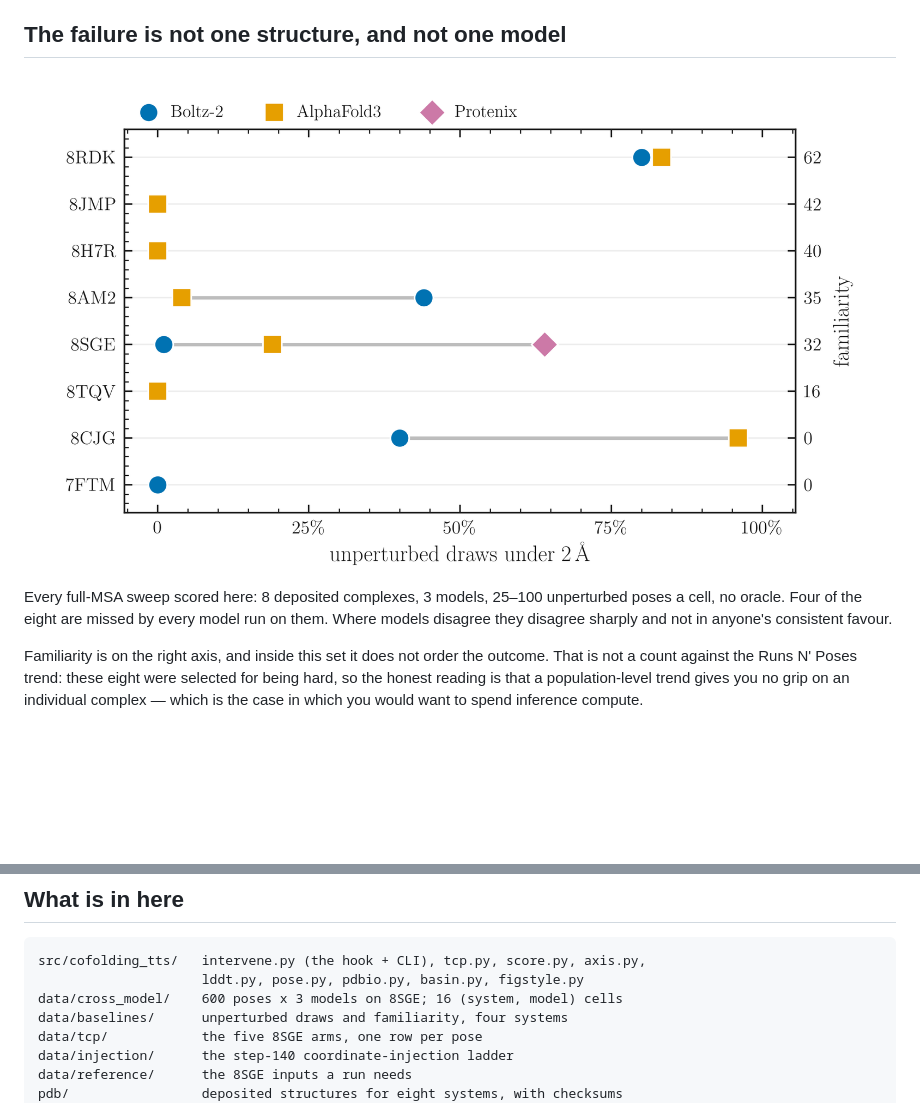
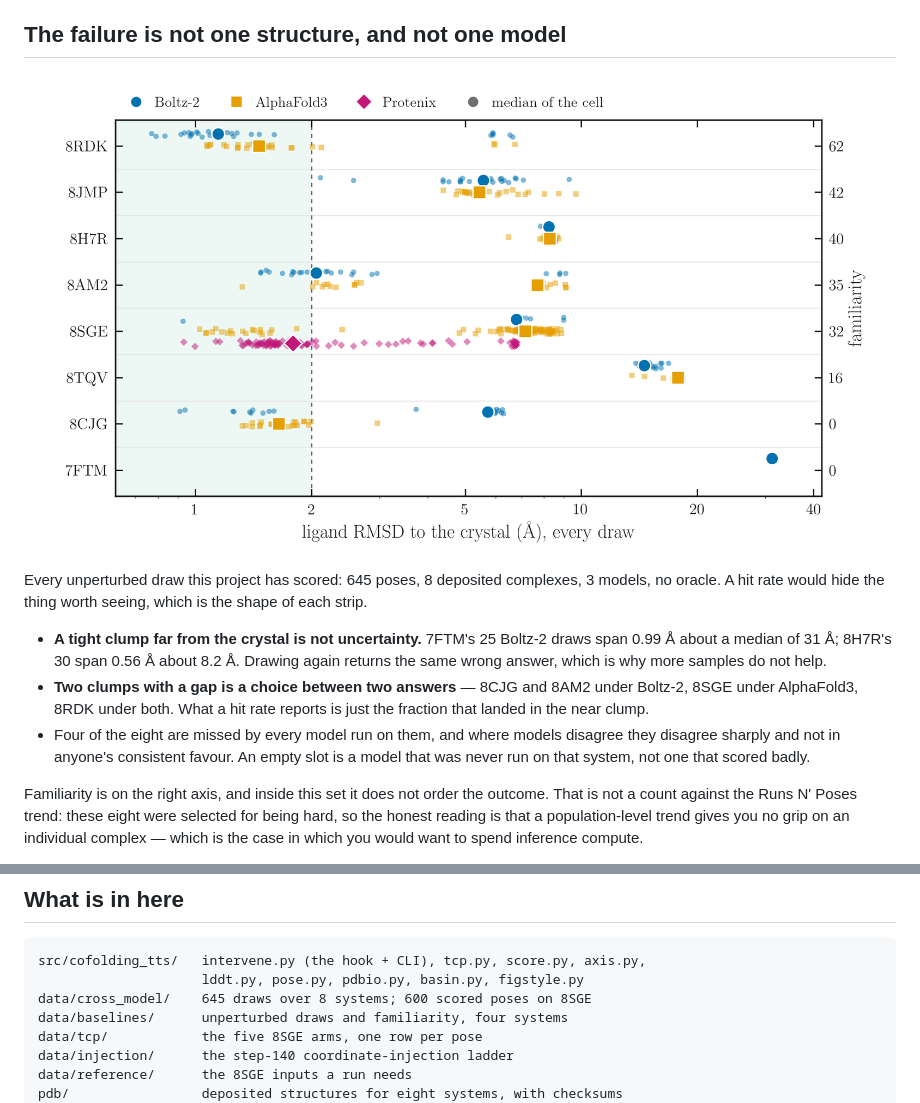
Before and after one commit to Yusheng-cai/Cofolding_TestTimeScaling, a Markdown page: README.md, 2 parts joined by grey strips. Drawn GitHub-style; pictures changed too: results/figures/cross_model.png; blank space fills up the shorter version.

````diff
--- a/README.md
+++ b/README.md
@@ -34,8 +34,17 @@ scaling does not work, and the one change that does make the right answer reacha
 
-Every full-MSA sweep scored here: 8 deposited complexes, 3 models, 25–100
-unperturbed poses a cell, no oracle. Four of the eight are missed by every model run
-on them. Where models disagree they disagree sharply and not in anyone's consistent
-favour.
+Every unperturbed draw this project has scored: 645 poses, 8 deposited complexes, 3
+models, no oracle. A hit rate would hide the thing worth seeing, which is the shape
+of each strip.
+
+- **A tight clump far from the crystal is not uncertainty.** 7FTM's 25 Boltz-2 draws
+  span 0.99 Å about a median of 31 Å; 8H7R's 30 span 0.56 Å about 8.2 Å. Drawing
+  again returns the same wrong answer, which is why more samples do not help.
+- **Two clumps with a gap is a choice between two answers** — 8CJG and 8AM2 under
+  Boltz-2, 8SGE under AlphaFold3, 8RDK under both. What a hit rate reports is just
+  the fraction that landed in the near clump.
+- Four of the eight are missed by every model run on them, and where models disagree
+  they disagree sharply and not in anyone's consistent favour. An empty slot is a
+  model that was never run on that system, not one that scored badly.
 
 Familiarity is on the right axis, and inside this set it does not order the outcome.
 That is not a count against the Runs N' Poses trend: these eight were selected for
@@ -163,7 +172,7 @@ data.
 ```
 src/cofolding_tts/   intervene.py (the hook + CLI), tcp.py, score.py, axis.py,
                      lddt.py, pose.py, pdbio.py, basin.py, figstyle.py
-data/cross_model/    600 poses x 3 models on 8SGE; 16 (system, model) cells
+data/cross_model/    645 draws over 8 systems; 600 scored poses on 8SGE
 data/baselines/      unperturbed draws and familiarity, four systems
 data/tcp/            the five 8SGE arms, one row per pose
 data/injection/      the step-140 coordinate-injection ladder
````
Also changed, not shown: other parts of README.md (+1 -1 lines), data/cross_model/PROVENANCE.md (+28 -1 lines), 3 other files.
